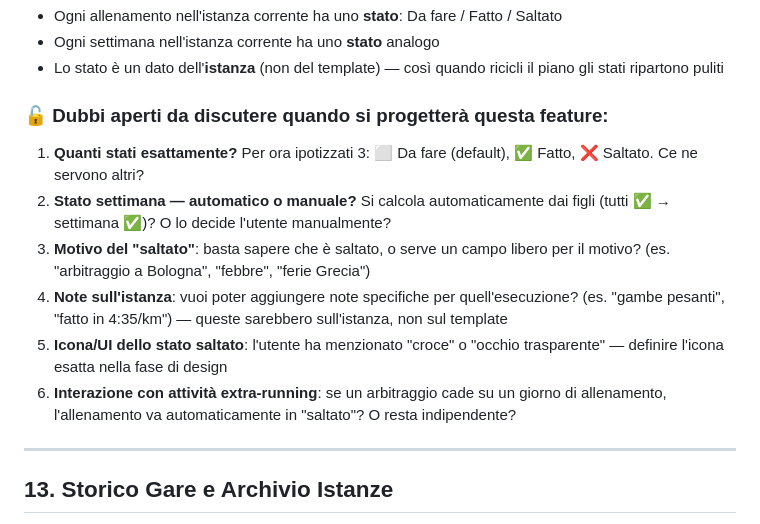
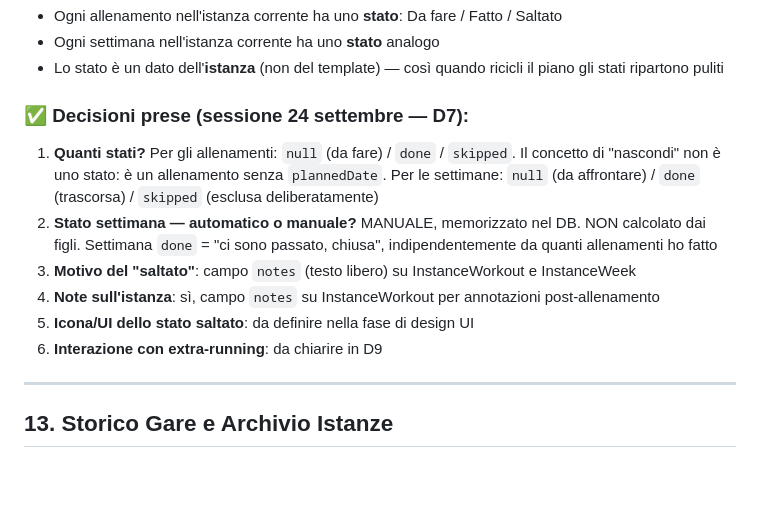
Before and after one commit to bicok1991/CalendRun42, a Markdown page: docs/analisi/brainstorm.md, the part around one of its changes. Drawn GitHub-style; blank space fills up the shorter version.

```diff
--- a/docs/analisi/brainstorm.md
+++ b/docs/analisi/brainstorm.md
@@ -316,13 +316,13 @@ Il modello attuale ha `completed` e `completedDate` sulla tabella Workout. Quest
 - Ogni settimana nell'istanza corrente ha uno **stato** analogo
 - Lo stato è un dato dell'**istanza** (non del template) — così quando ricicli il piano gli stati ripartono puliti
 
-### 🔓 Dubbi aperti da discutere quando si progetterà questa feature:
-1. **Quanti stati esattamente?** Per ora ipotizzati 3: ⬜ Da fare (default), ✅ Fatto, ❌ Saltato. Ce ne servono altri?
-2. **Stato settimana — automatico o manuale?** Si calcola automaticamente dai figli (tutti ✅ → settimana ✅)? O lo decide l'utente manualmente?
-3. **Motivo del "saltato"**: basta sapere che è saltato, o serve un campo libero per il motivo? (es. "arbitraggio a Bologna", "febbre", "ferie Grecia")
-4. **Note sull'istanza**: vuoi poter aggiungere note specifiche per quell'esecuzione? (es. "gambe pesanti", "fatto in 4:35/km") — queste sarebbero sull'istanza, non sul template
-5. **Icona/UI dello stato saltato**: l'utente ha menzionato "croce" o "occhio trasparente" — definire l'icona esatta nella fase di design
-6. **Interazione con attività extra-running**: se un arbitraggio cade su un giorno di allenamento, l'allenamento va automaticamente in "saltato"? O resta indipendente?
+### ✅ Decisioni prese (sessione 24 settembre — D7):
+1. **Quanti stati?** Per gli allenamenti: `null` (da fare) / `done` / `skipped`. Il concetto di "nascondi" non è uno stato: è un allenamento senza `plannedDate`. Per le settimane: `null` (da affrontare) / `done` (trascorsa) / `skipped` (esclusa deliberatamente)
+2. **Stato settimana — automatico o manuale?** MANUALE, memorizzato nel DB. NON calcolato dai figli. Settimana `done` = "ci sono passato, chiusa", indipendentemente da quanti allenamenti ho fatto
+3. **Motivo del "saltato"**: campo `notes` (testo libero) su InstanceWorkout e InstanceWeek
+4. **Note sull'istanza**: sì, campo `notes` su InstanceWorkout per annotazioni post-allenamento
+5. **Icona/UI dello stato saltato**: da definire nella fase di design UI
+6. **Interazione con extra-running**: da chiarire in D9
 
 ---
 
```
Also changed, not shown: other parts of docs/analisi/brainstorm.md (+42 -5 lines), docs/changelog/changelog.md (+20 -0 lines).
